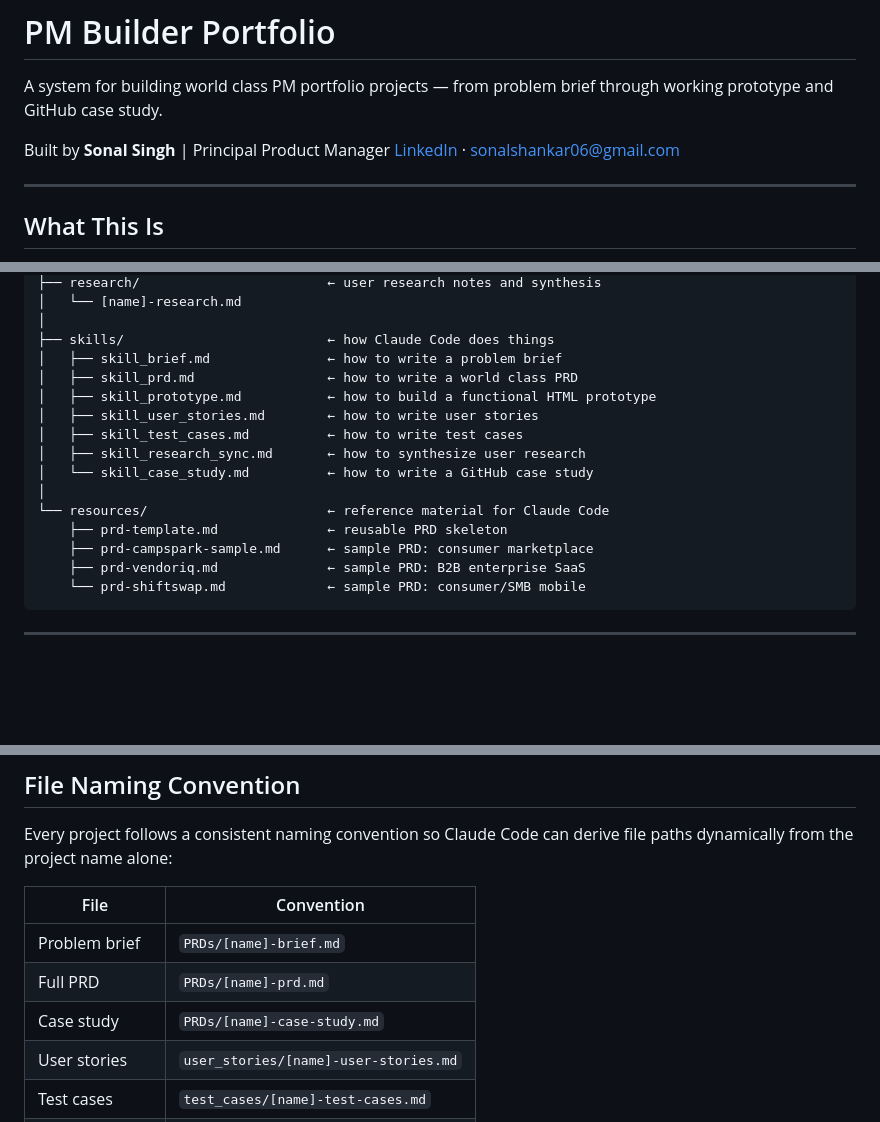
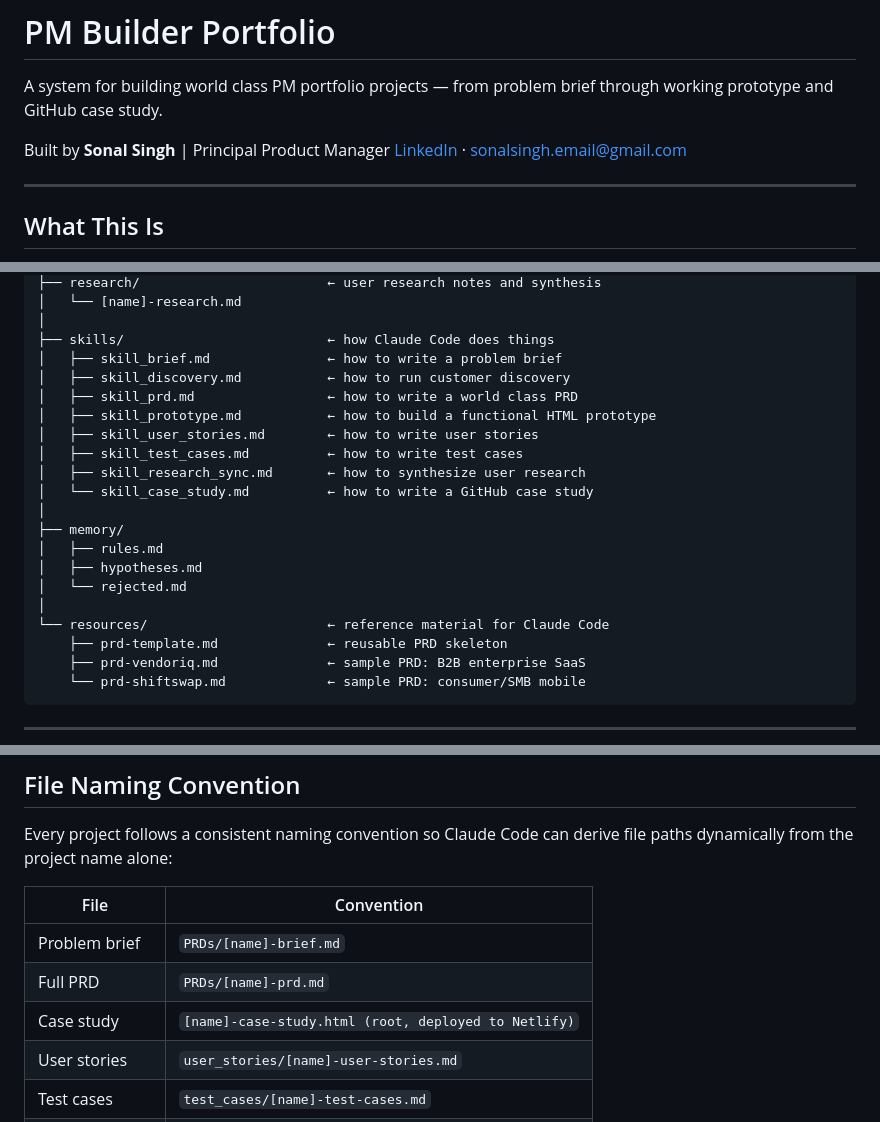
Before and after one commit to sonalsingh-pm/pm-builder-portfolio, a Markdown page: README.md, 3 parts joined by grey strips. GitHub-like rendering; blank space fills up the shorter version.

Commit message:
Sync README with current project structure
Co-Authored-By: Claude Sonnet 4.6 <noreply@anthropic.com>

````diff
--- a/README.md
+++ b/README.md
@@ -3,7 +3,7 @@
 A system for building world class PM portfolio projects — from problem brief through working prototype and GitHub case study.
 
 Built by **Sonal Singh** | Principal Product Manager
-[LinkedIn](https://linkedin.com/in/sonalsingh444) · [sonalshankar06@gmail.com](mailto:sonalshankar06@gmail.com)
+[LinkedIn](https://linkedin.com/in/sonalsingh444) · [sonalsingh.email@gmail.com](mailto:sonalsingh.email@gmail.com)
 
 ---
 
@@ -42,6 +42,7 @@ pm-builder-portfolio/
 │
 ├── skills/                          ← how Claude Code does things
 │   ├── skill_brief.md               ← how to write a problem brief
+│   ├── skill_discovery.md           ← how to run customer discovery
 │   ├── skill_prd.md                 ← how to write a world class PRD
 │   ├── skill_prototype.md           ← how to build a functional HTML prototype
 │   ├── skill_user_stories.md        ← how to write user stories
@@ -49,9 +50,13 @@ pm-builder-portfolio/
 │   ├── skill_research_sync.md       ← how to synthesize user research
 │   └── skill_case_study.md          ← how to write a GitHub case study
 │
+├── memory/
+│   ├── rules.md
+│   ├── hypotheses.md
+│   └── rejected.md
+│
 └── resources/                       ← reference material for Claude Code
     ├── prd-template.md              ← reusable PRD skeleton
-    ├── prd-campspark-sample.md      ← sample PRD: consumer marketplace
     ├── prd-vendoriq.md              ← sample PRD: B2B enterprise SaaS
     └── prd-shiftswap.md             ← sample PRD: consumer/SMB mobile
 ```
@@ -66,7 +71,7 @@ Every project follows a consistent naming convention so Claude Code can derive f
 |---|---|
 | Problem brief | `PRDs/[name]-brief.md` |
 | Full PRD | `PRDs/[name]-prd.md` |
-| Case study | `PRDs/[name]-case-study.md` |
+| Case study | `[name]-case-study.html (root, deployed to Netlify)` |
 | User stories | `user_stories/[name]-user-stories.md` |
 | Test cases | `test_cases/[name]-test-cases.md` |
 | Research notes | `research/[name]-research.md` |
````
Also changed, not shown: other parts of README.md (+3 -1 lines).
